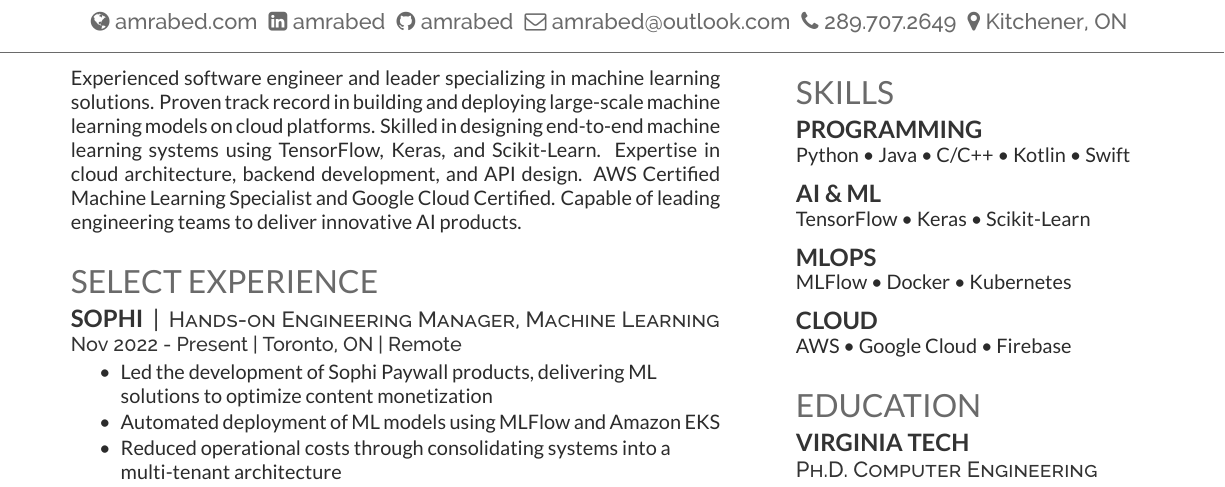
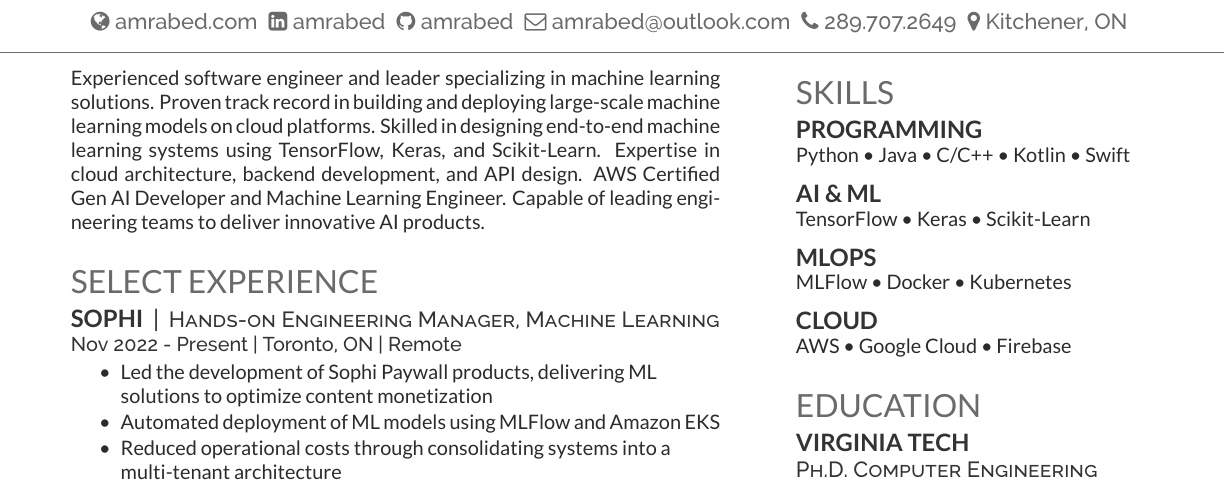
Before and after one commit to amrabed/resume, a LaTeX CV (AmrAbed.tex, which reads sections/summary.tex): part of page 1 of 2, cut so that both start at the same text. Compiled offline with XeLaTeX.

Commit message:
Update summary

```diff
--- a/sections/summary.tex
+++ b/sections/summary.tex
@@ -1,4 +1,4 @@
 % \section{Summary}
 \vspace{0pt}
-Experienced software engineer and leader specializing in machine learning solutions. Proven track record in building and deploying large-scale machine learning models on cloud platforms. Skilled in designing end-to-end machine learning systems using TensorFlow, Keras, and Scikit-Learn. Expertise in cloud architecture, backend development, and API design. AWS Certified Machine Learning Specialist and Google Cloud Certified. Capable of leading engineering teams to deliver innovative AI products.
+Experienced software engineer and leader specializing in machine learning solutions. Proven track record in building and deploying large-scale machine learning models on cloud platforms. Skilled in designing end-to-end machine learning systems using TensorFlow, Keras, and Scikit-Learn. Expertise in cloud architecture, backend development, and API design. AWS Certified Gen AI Developer and Machine Learning Engineer. Capable of leading engineering teams to deliver innovative AI products.
 \sectionsep
```
